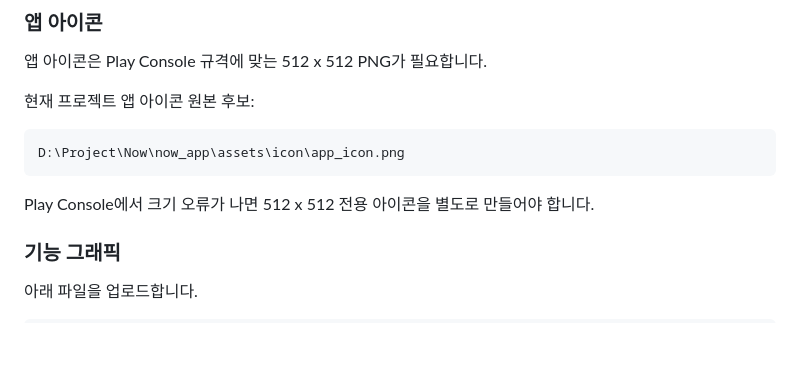
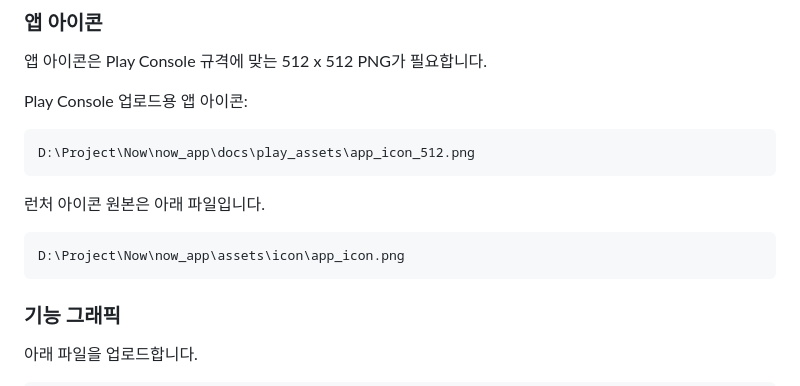
Before and after one commit to cyhuh428-sinsan/Now, a Markdown page: now_app/docs/google_play_step_by_step_ko.md, the part around the change. GitHub-like rendering; blank space fills up the shorter version.

Commit message:
docs: add play console app icon asset

````diff
--- a/now_app/docs/google_play_step_by_step_ko.md
+++ b/now_app/docs/google_play_step_by_step_ko.md
@@ -92,13 +92,17 @@ NowNote는 입력을 줄이고 기록을 쉽게 만드는 것을 목표로 합
 ### 앱 아이콘
 앱 아이콘은 Play Console 규격에 맞는 512 x 512 PNG가 필요합니다.
 
-현재 프로젝트 앱 아이콘 원본 후보:
+Play Console 업로드용 앱 아이콘:
+
+```text
+D:\Project\Now\now_app\docs\play_assets\app_icon_512.png
+```
+
+런처 아이콘 원본은 아래 파일입니다.
 
 ```text
 D:\Project\Now\now_app\assets\icon\app_icon.png
 ```
-
-Play Console에서 크기 오류가 나면 512 x 512 전용 아이콘을 별도로 만들어야 합니다.
 
 ### 기능 그래픽
 아래 파일을 업로드합니다.
````
